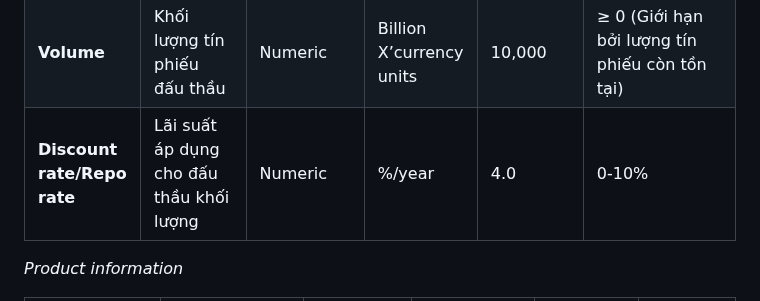
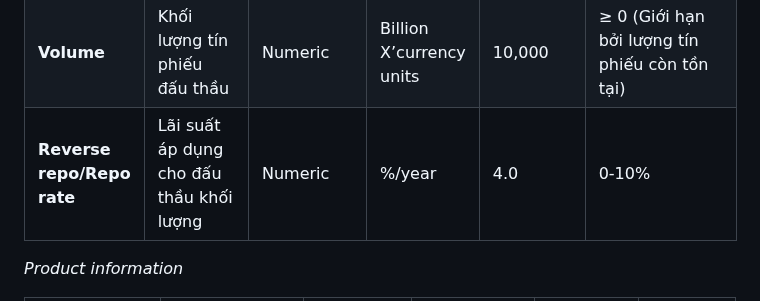
Before and after one commit to FTU-Legacy-63/G03, a Markdown page: WEEK 4.md, the part around the change. GitHub-like rendering.

```diff
--- a/WEEK 4.md
+++ b/WEEK 4.md
@@ -50,7 +50,7 @@ _User-entered input_
 | **Pricing Method** | Phương thức xác định lãi suất trúng thầu | Categorical |  | Single-price | Single-price / Multi-price<br> |
 | **OMO Action** | Quyết định của NHTW nhằm bơm hoặc hút thanh khoản | Categorical |  | Buy Securities | Reverse Repo/Repo/Buy Securities/Sell Securities |
 | **Volume** | Khối lượng tín phiếu đấu thầu | Numeric | Billion X’currency units | 10,000 | ≥ 0 (Giới hạn bởi lượng tín phiếu còn tồn tại) |
-| **Discount rate/Repo rate** | Lãi suất áp dụng cho đấu thầu khối lượng | Numeric | %/year | 4.0 | 0-10% |
+| **Reverse repo/Repo rate** | Lãi suất áp dụng cho đấu thầu khối lượng | Numeric | %/year | 4.0 | 0-10% |
 
 _Product information_
 
```
